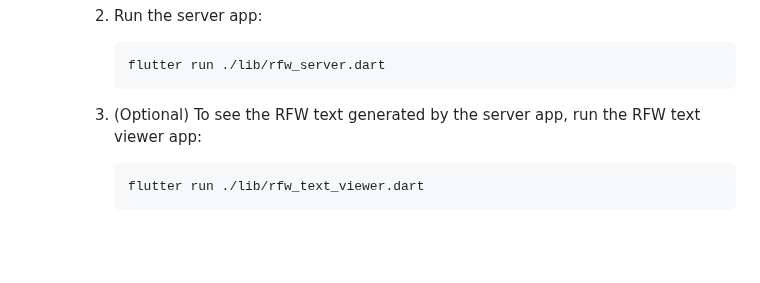
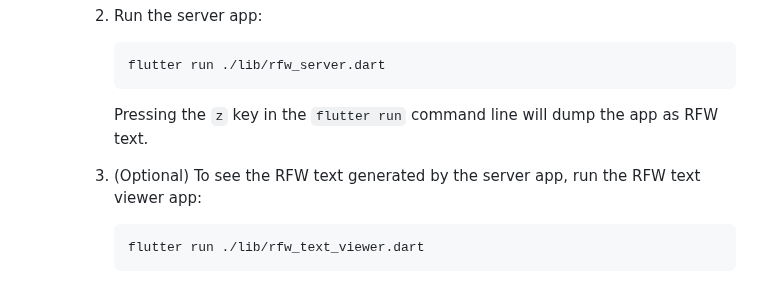
Before and after one commit to loic-sharma/remote_hot_reload, a Markdown page: README.md, the part around the change. GitHub-like rendering; blank space fills up the shorter version.

Commit message:
Tweak README

````diff
--- a/README.md
+++ b/README.md
@@ -163,7 +163,10 @@ Combined, these make RFW text harder to learn and write than Dart.
            flutter run ./lib/rfw_server.dart
            ```
 
-        2. (Optional) To see the RFW text generated by the server app,
+            Pressing the `z` key in the `flutter run` command line will dump
+            the app as RFW text.
+
+        3. (Optional) To see the RFW text generated by the server app,
            run the RFW text viewer app:
 
            ```
````
